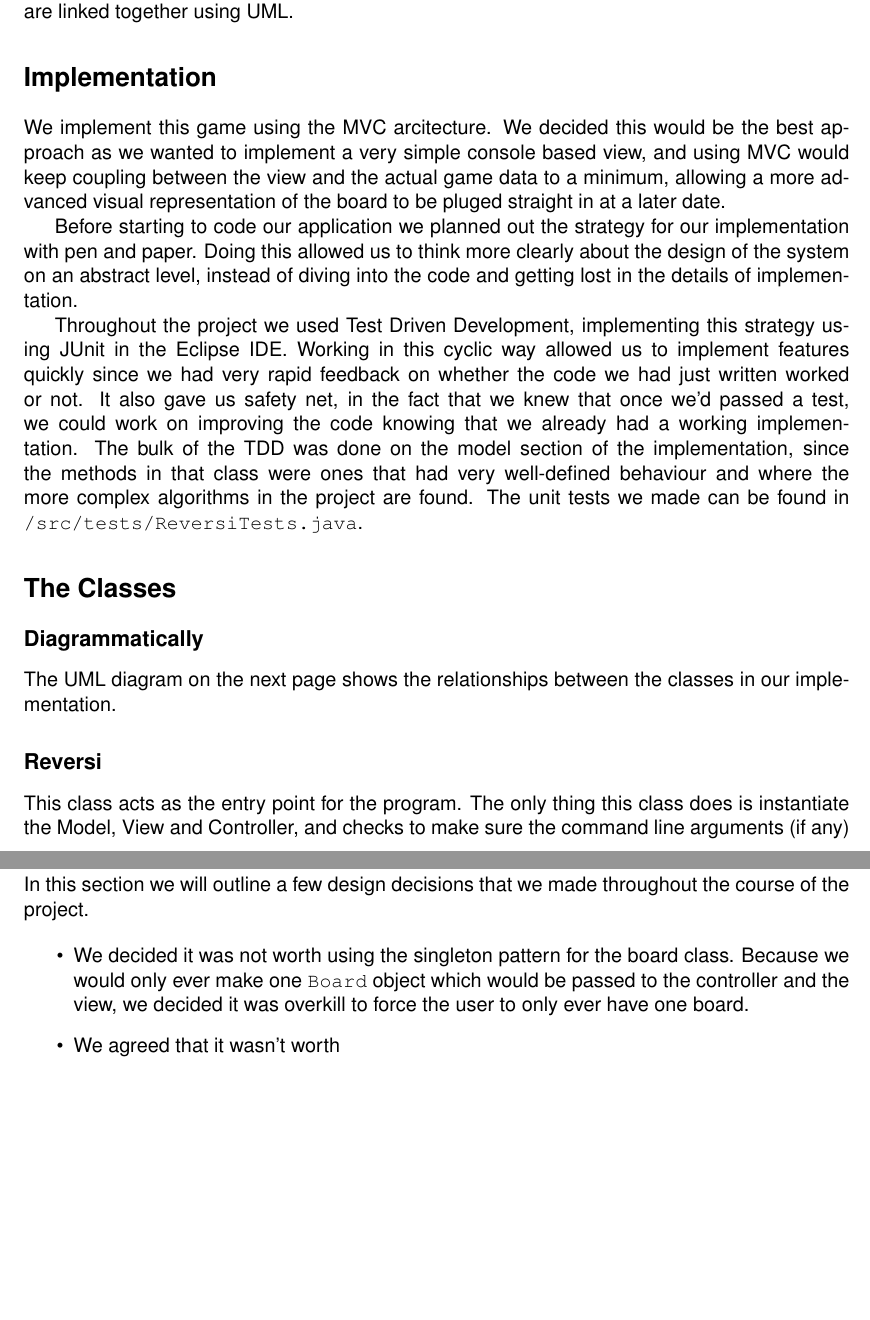
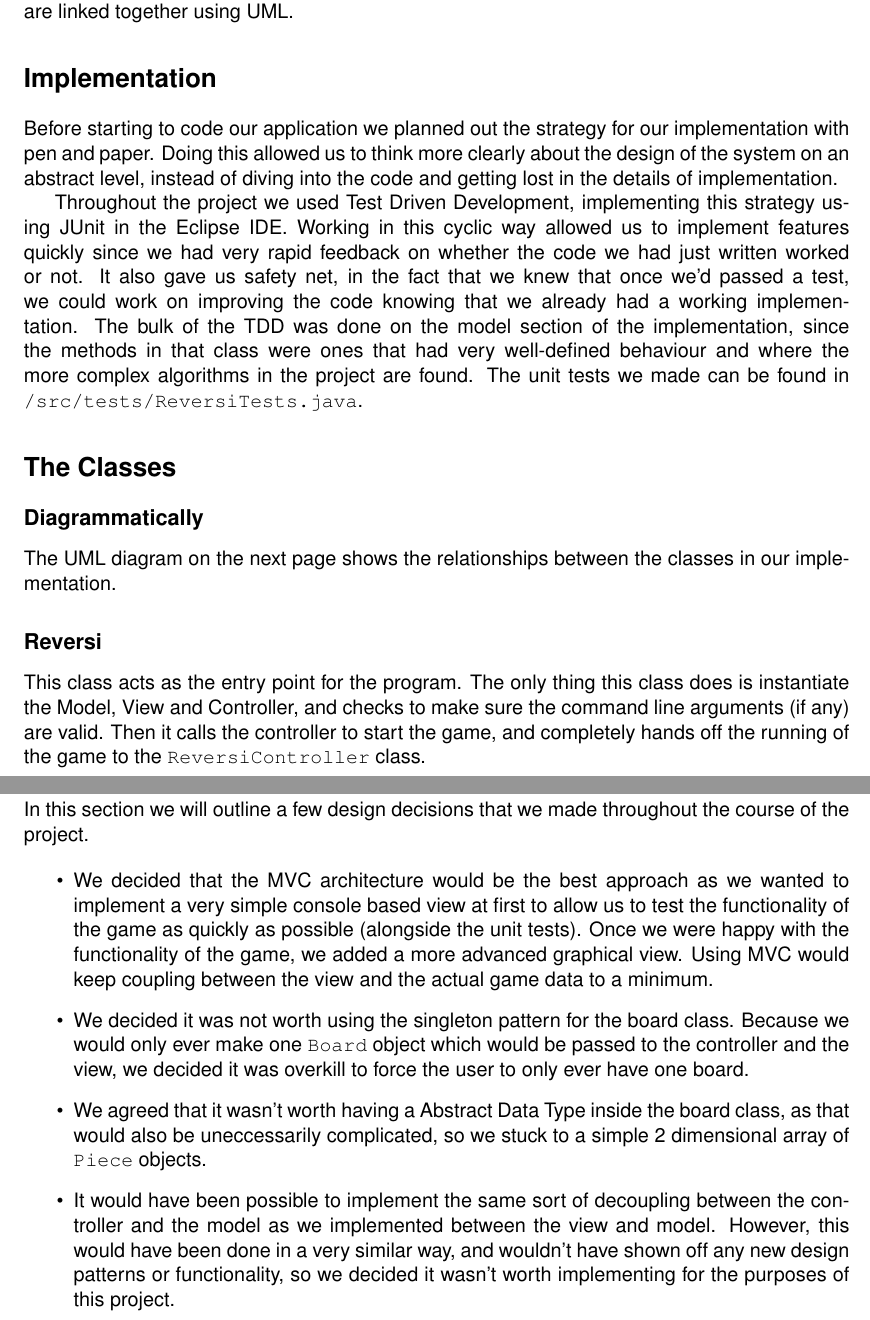
Before and after one commit to Dhertz/Othello, a LaTeX document (report/report.tex): two parts of pages 1 and 6 of 6, joined at a grey line, cut so that both start at the same text, the shorter picture padded with empty space. Compiled offline with pdfLaTeX.

Commit message:
Finished (tentatively) report

```diff
--- a/report/report.tex
+++ b/report/report.tex
@@ -18,8 +18,7 @@
 This report details our implementation of the game Othello, written in Java. In the report we will discuss the design decisions we made when writing the code for the game, and the reasons for these decisions. We will run through all the classes used in the solution, and explain how they are linked together using UML.
 
 \section*{Implementation}
-We implement this game using the MVC arcitecture. We decided this would be the best approach as we wanted to implement a very simple console based view, and using MVC would keep coupling between the view and the actual game data to a minimum, allowing a more advanced visual representation of the board to be pluged straight in at a later date.\\
-\indent Before starting to code our application we planned out the strategy for our implementation with pen and paper. Doing this allowed us to think more clearly about the design of the system on an abstract level, instead of diving into the code and getting lost in the details of implementation.\\
+Before starting to code our application we planned out the strategy for our implementation with pen and paper. Doing this allowed us to think more clearly about the design of the system on an abstract level, instead of diving into the code and getting lost in the details of implementation.\\
 \indent Throughout the project we used Test Driven Development, implementing this strategy using JUnit in the Eclipse IDE. Working in this cyclic way allowed us to implement features quickly since we had very rapid feedback on whether the code we had just written worked or not. It also gave us safety net, in the fact that we knew that once we'd passed a test, we could work on improving the code knowing that we already had a working implementation. The bulk of the TDD was done on the model section of the implementation, since the methods in that class were ones that had very well-defined behaviour and where the more complex algorithms in the project are found. The unit tests we made can be found in \texttt{/src/tests/ReversiTests.java}.
 
 \section*{The Classes}
@@ -114,7 +114,7 @@ The UML diagram on the next page shows the relationships between the classes in
 \end{sidewaysfigure}
 
 \subsection*{Reversi}
-This class acts as the entry point for the program. The only thing this class does is instantiate the Model, View and Controller, and checks to make sure the command line arguments (if any) are valid. Then it calls the controller to start the game.
+This class acts as the entry point for the program. The only thing this class does is instantiate the Model, View and Controller, and checks to make sure the command line arguments (if any) are valid. Then it calls the controller to start the game, and completely hands off the running of the game to the \texttt{ReversiController} class.
 
 \subsection*{Controller}
 \subsubsection*{ReversiController}
@@ -168,9 +168,13 @@ Here are some screenshots which show our applciation running, and the two differ
 In this section we will outline a few design decisions that we made throughout the course of the project.
 
 \begin{itemize}
+\item We decided that the MVC architecture would be the best approach as we wanted to implement a very simple console based view at first to allow us to test the functionality of the game as quickly as possible (alongside the unit tests). Once we were happy with the functionality of the game, we added a more advanced graphical view. Using MVC would keep coupling between the view and the actual game data to a minimum.
+
 \item We decided it was not worth using the singleton pattern for the board class. Because we would only ever make one \texttt{Board} object which would be passed to the controller and the view, we decided it was overkill to force the user to only ever have one board.
 
-\item We agreed that it wasn't worth
+\item We agreed that it wasn't worth having a Abstract Data Type inside the board class, as that would also be uneccessarily complicated, so we stuck to a simple 2 dimensional array of \texttt{Piece} objects.
+
+\item It would have been possible to implement the same sort of decoupling between the controller and the model as we implemented between the view and model. However, this would have been done in a very similar way, and wouldn't have shown off any new design patterns or functionality, so we decided it wasn't worth implementing for the purposes of this project.
 \end{itemize}
 
 \end{document}
```
Also changed, not shown: report/report.tex (3 more changed lines).
